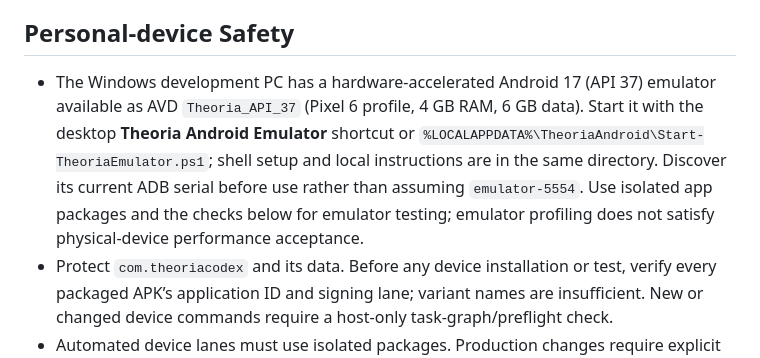
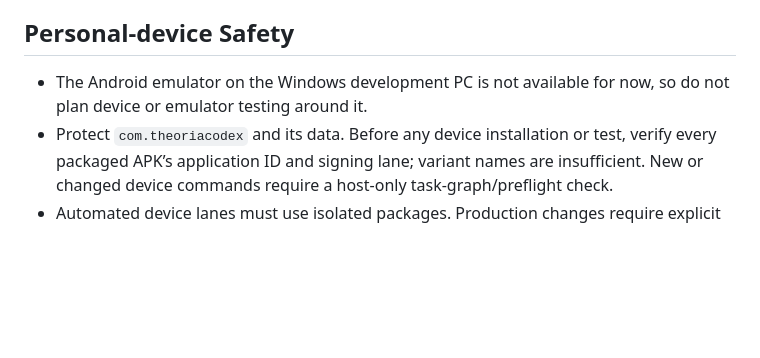
Before and after one commit to Axl47/Theoria-Codex, a Markdown page: AGENTS.md, the part around the change. GitHub-like rendering; blank space fills up the shorter version.

Commit message:
docs(agents): mark the Windows emulator as unavailable
The emulator instructions conflicted with the fleet notes and sent agents to a device they cannot use.

```diff
--- a/AGENTS.md
+++ b/AGENTS.md
@@ -54,7 +54,7 @@ Keep `AGENTS.md` limited to durable product intent, safety boundaries, and accep
 
 ## Personal-device Safety
 
-- The Windows development PC has a hardware-accelerated Android 17 (API 37) emulator available as AVD `Theoria_API_37` (Pixel 6 profile, 4 GB RAM, 6 GB data). Start it with the desktop **Theoria Android Emulator** shortcut or `%LOCALAPPDATA%\TheoriaAndroid\Start-TheoriaEmulator.ps1`; shell setup and local instructions are in the same directory. Discover its current ADB serial before use rather than assuming `emulator-5554`. Use isolated app packages and the checks below for emulator testing; emulator profiling does not satisfy physical-device performance acceptance.
+- The Android emulator on the Windows development PC is not available for now, so do not plan device or emulator testing around it.
 - Protect `com.theoriacodex` and its data. Before any device installation or test, verify every packaged APK’s application ID and signing lane; variant names are insufficient. New or changed device commands require a host-only task-graph/preflight check.
 - Automated device lanes must use isolated packages. Production changes require explicit authorization; destructive actions require authorization for the exact action after explaining possible data loss. Production installs use the signed release/update path.
 - Developer profile copying must remain read-only against production and excluded from public builds.
```
